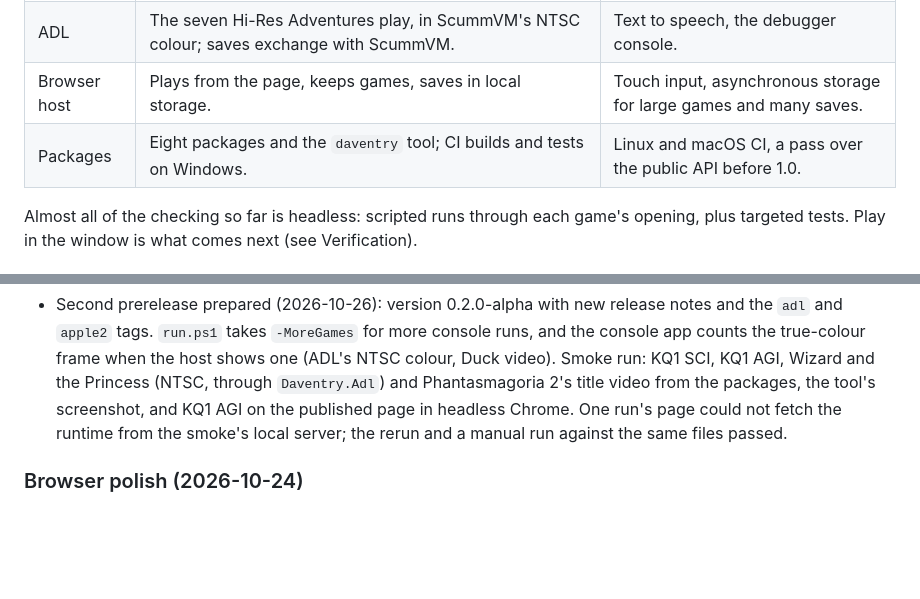
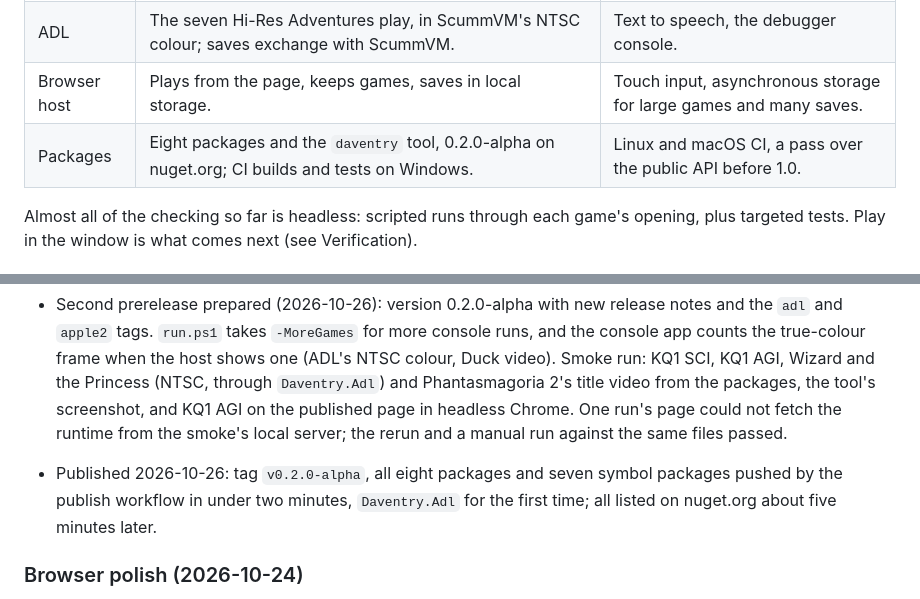
Before and after one commit to jeffnyman/daventry, a Markdown page: ROADMAP.md, 2 parts joined by grey strips. Drawn GitHub-style; blank space fills up the shorter version.

Commit message:
docs: ROADMAP: 0.2.0-alpha published

```diff
--- a/ROADMAP.md
+++ b/ROADMAP.md
@@ -16,7 +16,7 @@ left. Source references are to the ScummVM checkout (`scummvm/engines/agi`, `scu
 | SCI3 | Leisure Suit Larry 7, Lighthouse, RAMA and Phantasmagoria 2 reach play and save; VMD and Duck video. | ScummVM's HQ and black-lined video options. |
 | ADL | The seven Hi-Res Adventures play, in ScummVM's NTSC colour; saves exchange with ScummVM. | Text to speech, the debugger console. |
 | Browser host | Plays from the page, keeps games, saves in local storage. | Touch input, asynchronous storage for large games and many saves. |
-| Packages | Eight packages and the `daventry` tool; CI builds and tests on Windows. | Linux and macOS CI, a pass over the public API before 1.0. |
+| Packages | Eight packages and the `daventry` tool, 0.2.0-alpha on nuget.org; CI builds and tests on Windows. | Linux and macOS CI, a pass over the public API before 1.0. |
 
 Almost all of the checking so far is headless: scripted runs through each game's opening, plus
 targeted tests. Play in the window is what comes next (see Verification).
@@ -527,6 +527,9 @@ interpreted runtime, so ahead-of-time compilation is optional (`-p:WasmAot=true`
   title video from the packages, the tool's screenshot, and KQ1 AGI on the published page in
   headless Chrome. One run's page could not fetch the runtime from the smoke's local server; the
   rerun and a manual run against the same files passed.
+- Published 2026-10-26: tag `v0.2.0-alpha`, all eight packages and seven symbol packages pushed
+  by the publish workflow in under two minutes, `Daventry.Adl` for the first time; all listed on
+  nuget.org about five minutes later.
 
 ### Browser polish (2026-10-24)
 
```
